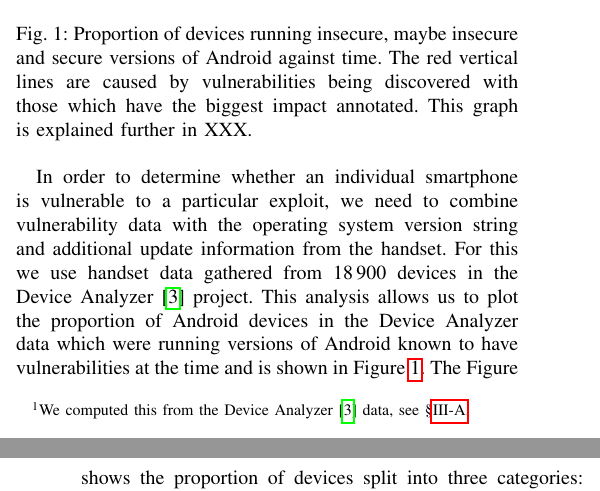
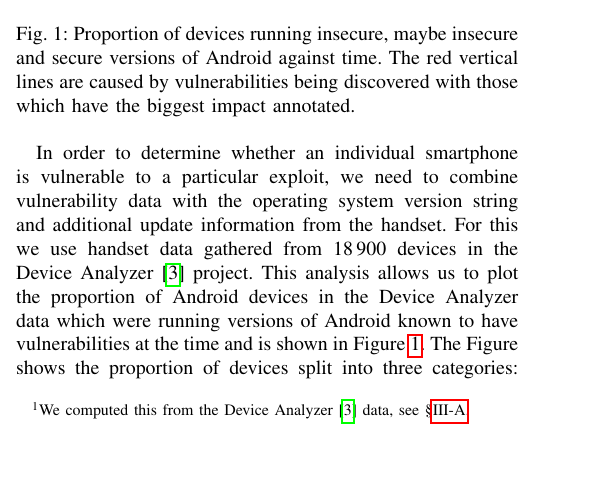
Before and after one commit to ucam-cl-dtg/paper-da-securityupdates, a LaTeX paper (securityupdates.tex): two parts of the columns of pages 1 and 2 of 14 before the commit and part of one column of page 1 of 14 after it, the two joined at a grey line, cut so that both start at the same text, the shorter picture padded with empty space. Compiled offline with pdfLaTeX.

Commit message:
Comment out something we have not done yet

```diff
--- a/securityupdates.tex
+++ b/securityupdates.tex
@@ -117,7 +117,8 @@ We present a better understanding of both the ecosystem of Android development a
 \includegraphics[width=\columnwidth]{figures/proportioninsecure}
 \caption{Proportion of devices running insecure, maybe insecure and secure versions of Android against time.
 The red vertical lines are caused by vulnerabilities being discovered with those which have the biggest impact annotated.
-This graph is explained further in XXX.}
+%This graph is explained further in XXX.
+}
 \label{fig:proportioninsecure}
 \end{figure}
 
```
